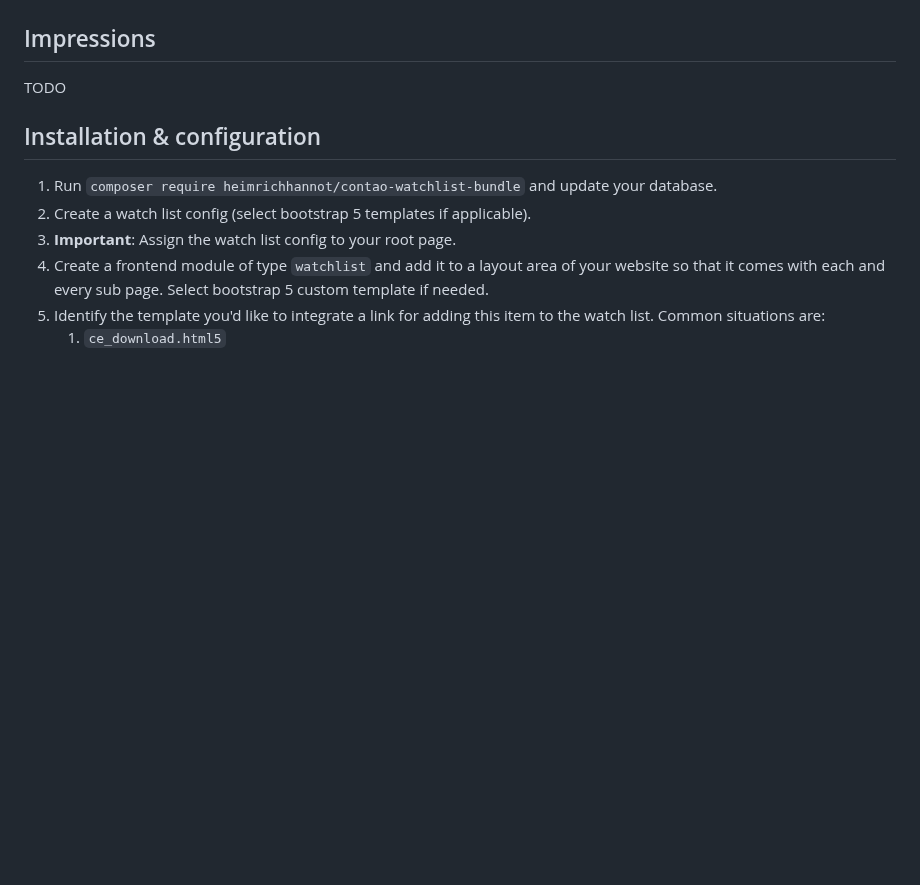
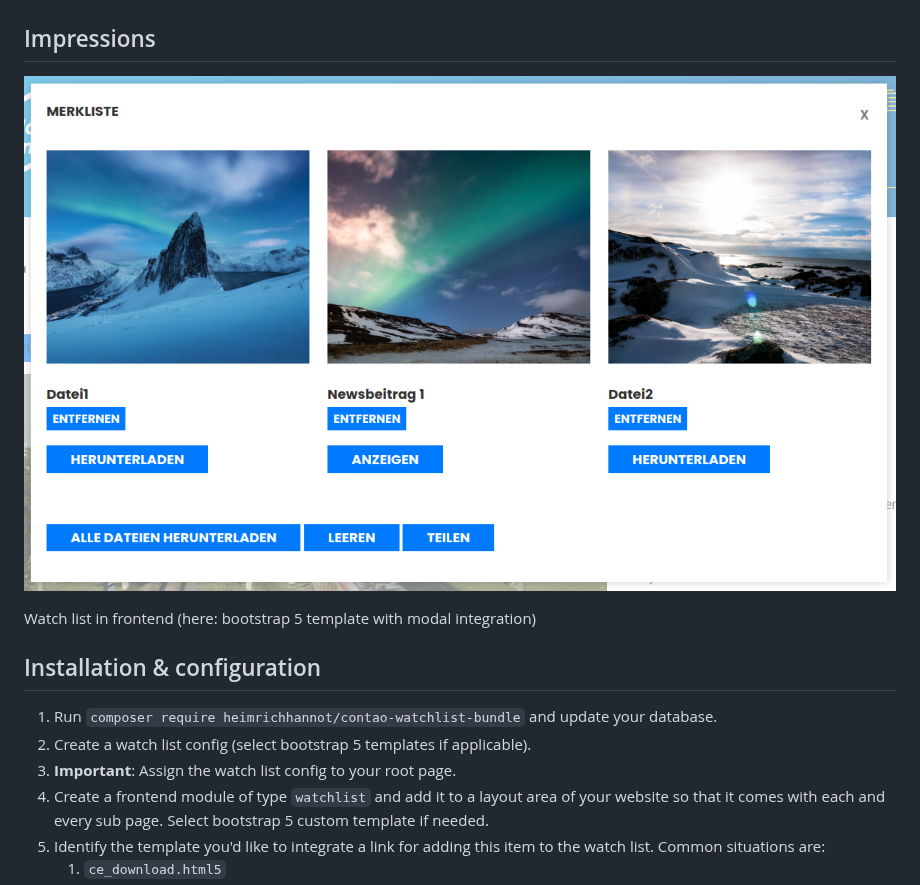
Before and after one commit to heimrichhannot/contao-watchlist-bundle, a Markdown page: README.md, the part around the change. Drawn GitHub-style; pictures changed too: docs/img/watchlist.png (added); blank space fills up the shorter version.

Commit message:
added images

```diff
--- a/README.md
+++ b/README.md
@@ -15,7 +15,9 @@ This utility bundle offers a flexible watch list for the Contao CMS.
 
 ## Impressions
 
-TODO
+![Watch list in frontend](docs/img/watchlist.png)
+
+Watch list in frontend (here: bootstrap 5 template with modal integration)
 
 ## Installation & configuration
 
```
